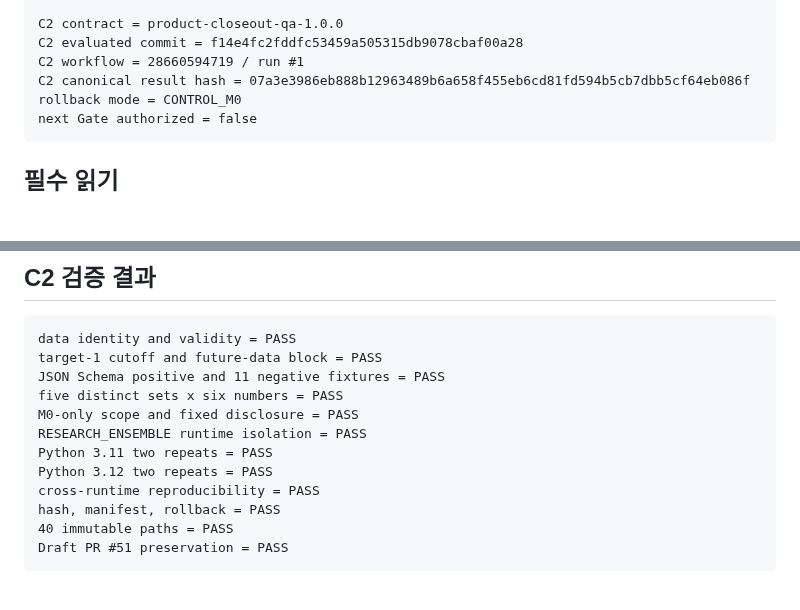
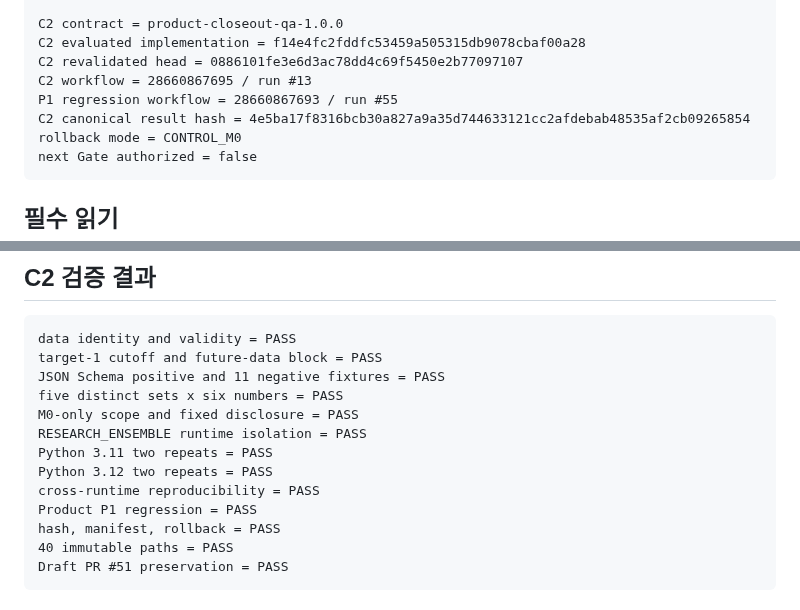
Before and after one commit to dpes31/predictive-algorithm, a Markdown page: AGENTS.md, 2 parts joined by grey strips. GitHub-like rendering; blank space fills up the shorter version.

Commit message:
Reconcile project instructions with final C2 result

````diff
--- a/AGENTS.md
+++ b/AGENTS.md
@@ -29,9 +29,11 @@ C1 = PRODUCT_CLOSEOUT_SPEC_COMPLETE / MERGED
 C2 = PRODUCT_CLOSEOUT_QA_PASS / Draft PR #53
 
 C2 contract = product-closeout-qa-1.0.0
-C2 evaluated commit = f14e4fc2fddfc53459a505315db9078cbaf00a28
-C2 workflow = 28660594719 / run #1
-C2 canonical result hash = 07a3e3986eb888b12963489b6a658f455eb6cd81fd594b5cb7dbb5cf64eb086f
+C2 evaluated implementation = f14e4fc2fddfc53459a505315db9078cbaf00a28
+C2 revalidated head = 0886101fe3e6d3ac78dd4c69f5450e2b77097107
+C2 workflow = 28660867695 / run #13
+P1 regression workflow = 28660867693 / run #55
+C2 canonical result hash = 4e5ba17f8316bcb30a827a9a35d744633121cc2afdebab48535af2cb09265854
 rollback mode = CONTROL_M0
 next Gate authorized = false
 ```
@@ -82,6 +84,7 @@ RESEARCH_ENSEMBLE runtime isolation = PASS
 Python 3.11 two repeats = PASS
 Python 3.12 two repeats = PASS
 cross-runtime reproducibility = PASS
+Product P1 regression = PASS
 hash, manifest, rollback = PASS
 40 immutable paths = PASS
 Draft PR #51 preservation = PASS
````
